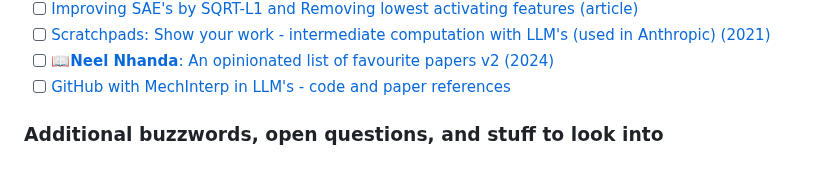
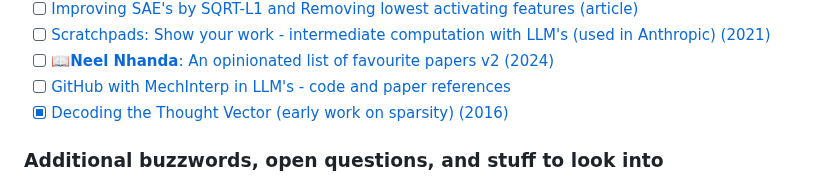
Before and after one commit to JaQtae/MechInterp-L2V, a Markdown page: README.md, the part around the change. Rendered like a GitHub page.

Commit message:
Early work on sparsity w.r.t. directions and meaningful features

```diff
--- a/README.md
+++ b/README.md
@@ -35,7 +35,7 @@ The checklist indicates if I have read (and appropriately understood) the subjec
 - [ ] [Scratchpads: Show your work - intermediate computation with LLM's (used in Anthropic) (2021)](https://arxiv.org/pdf/2112.00114)
 - [ ] 📖[**Neel Nhanda**: An opinionated list of favourite papers v2 (2024)](https://www.alignmentforum.org/posts/NfFST5Mio7BCAQHPA/an-extremely-opinionated-annotated-list-of-my-favourite)
 - [ ] [GitHub with MechInterp in LLM's - code and paper references](https://github.com/ruizheliUOA/Awesome-Interpretability-in-Large-Language-Models)
-
+- [x] [Decoding the Thought Vector (early work on sparsity) (2016)](https://gabgoh.github.io/ThoughtVectors/)
 ### Additional buzzwords, open questions, and stuff to look into
 - *k*-top SAE, Gated SAE, JumpReLU (w.r.t. expensiveness of training SAE's, possibly also just better?? ~Nanda)
 - GeLU > ReLU?
```
